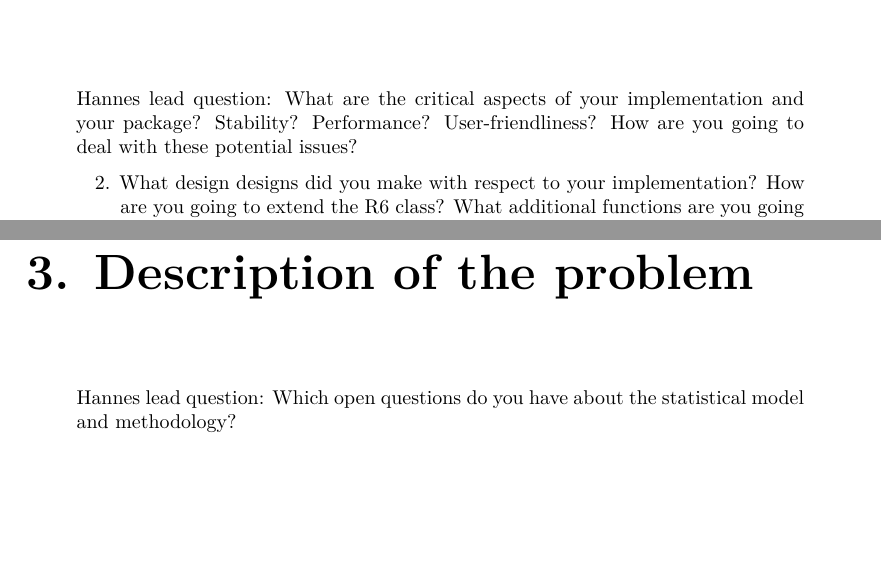
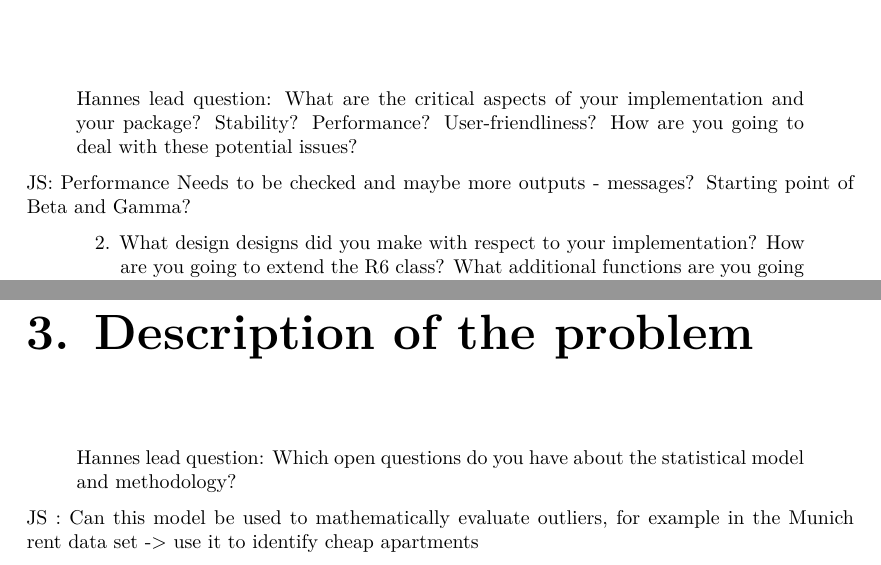
Before and after one commit to piperpainter/asp20boost, an R Markdown document (Reports/1_REPORT.Rmd): two parts of pages 7 and 8 of 11, joined at a grey line, cut so that both start at the same text, the shorter picture padded with empty space. Rendered offline with R 4.5, knitr and Pandoc, then LaTeX, with nearby package versions.

Commit message:
add my notes 1_report

```diff
--- a/Reports/1_REPORT.Rmd
+++ b/Reports/1_REPORT.Rmd
@@ -105,6 +105,9 @@ Here those inputs that are easy to configuration for you guys to get an idea:
 
 > Hannes lead question: What are the critical aspects of your implementation and your package? Stability? Performance? User-friendliness? How are you going to deal with these potential issues?
 
+JS: Performance Needs to be checked and maybe more outputs - messages?
+Starting point of Beta and Gamma?
+
 > 2. What design designs did you make with respect to your implementation? How are you going to extend the R6 class? What additional functions are you going to provide?
 
 I propose a timeline where the implementation process is described step by step as a list e.g:
@@ -120,6 +123,8 @@ I propose a timeline where the implementation process is described step by step
 
 > Hannes lead question: Which open questions do you have about the statistical model and methodology?
 
+JS : Can this model be used to mathematically evaluate outliers, for example in the Munich rent data set -> use it to identify cheap apartments
+
 
 # 4. Extensions to be implemented.
 
```
